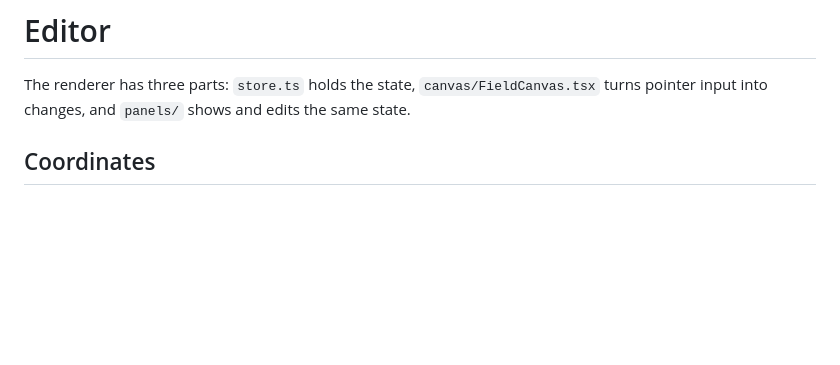
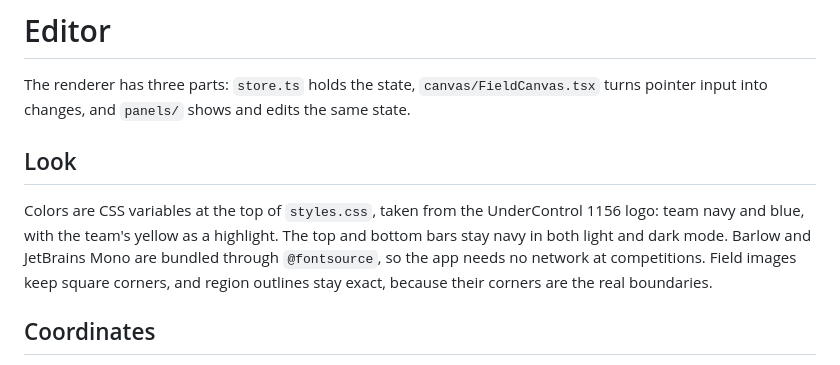
Before and after one commit to Arthur225/regionbool, a Markdown page: docs/editor.md, the part around the change. GitHub-like rendering; blank space fills up the shorter version.

```diff
--- a/docs/editor.md
+++ b/docs/editor.md
@@ -1,6 +1,10 @@
 # Editor
 
 The renderer has three parts: `store.ts` holds the state, `canvas/FieldCanvas.tsx` turns pointer input into changes, and `panels/` shows and edits the same state.
+
+## Look
+
+Colors are CSS variables at the top of `styles.css`, taken from the UnderControl 1156 logo: team navy and blue, with the team's yellow as a highlight. The top and bottom bars stay navy in both light and dark mode. Barlow and JetBrains Mono are bundled through `@fontsource`, so the app needs no network at competitions. Field images keep square corners, and region outlines stay exact, because their corners are the real boundaries.
 
 ## Coordinates
 
```
Also changed, not shown: README.md (+1 -1 lines), docs/decisions/0017-team-look.md (added, +15 -0 lines), docs/decisions/README.md (+1 -0 lines), docs/images/editor.png, docs/images/export.png, 13 other files.
